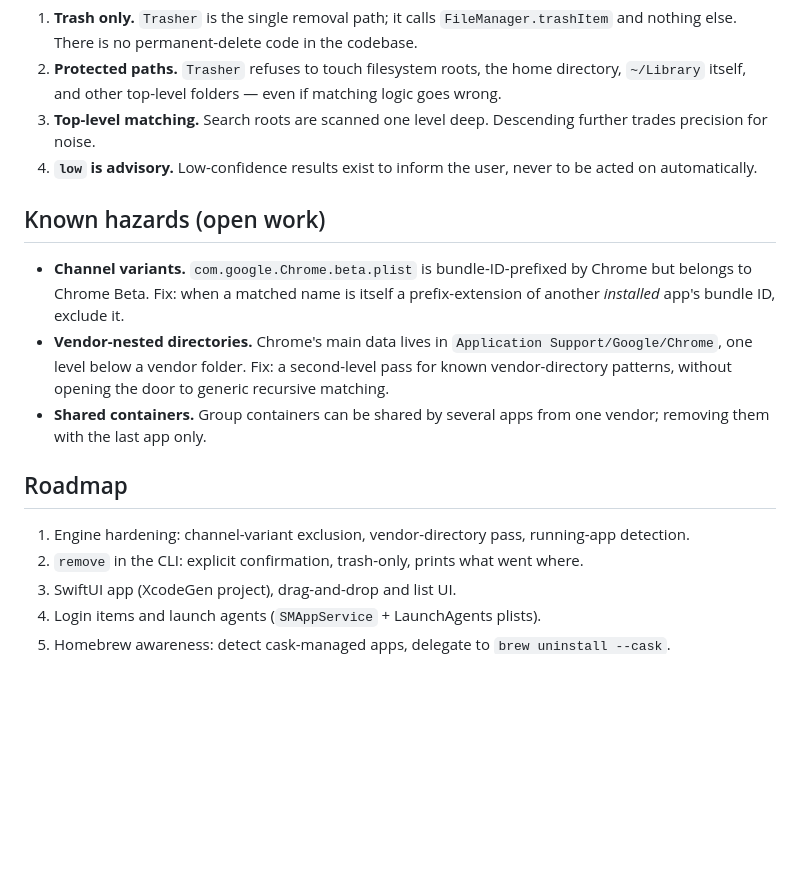
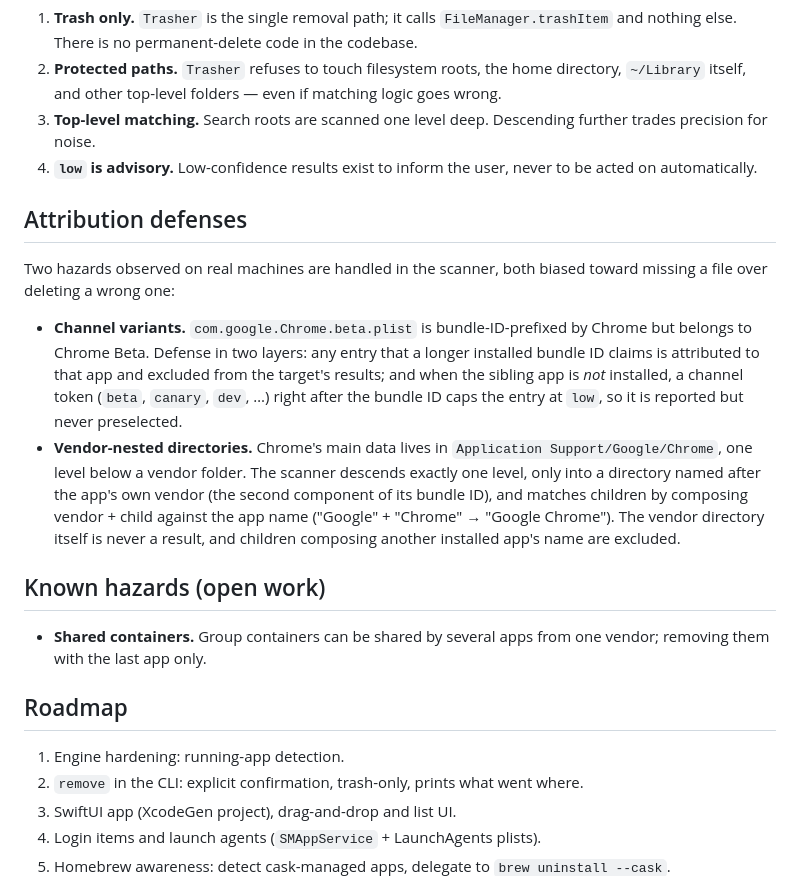
Before and after one commit to openwhale-labs/scrubjay, a Markdown page: docs/ARCHITECTURE.md, the part around the change. GitHub-like rendering; blank space fills up the shorter version.

Commit message:
docs: record attribution defenses in architecture

```diff
--- a/docs/ARCHITECTURE.md
+++ b/docs/ARCHITECTURE.md
@@ -36,15 +36,20 @@ Matching rules live in `Matcher` and are pure functions with no filesystem acces
 3. **Top-level matching.** Search roots are scanned one level deep. Descending further trades precision for noise.
 4. **`low` is advisory.** Low-confidence results exist to inform the user, never to be acted on automatically.
 
+## Attribution defenses
+
+Two hazards observed on real machines are handled in the scanner, both biased toward missing a file over deleting a wrong one:
+
+- **Channel variants.** `com.google.Chrome.beta.plist` is bundle-ID-prefixed by Chrome but belongs to Chrome Beta. Defense in two layers: any entry that a longer installed bundle ID claims is attributed to that app and excluded from the target's results; and when the sibling app is *not* installed, a channel token (`beta`, `canary`, `dev`, …) right after the bundle ID caps the entry at `low`, so it is reported but never preselected.
+- **Vendor-nested directories.** Chrome's main data lives in `Application Support/Google/Chrome`, one level below a vendor folder. The scanner descends exactly one level, only into a directory named after the app's own vendor (the second component of its bundle ID), and matches children by composing vendor + child against the app name ("Google" + "Chrome" → "Google Chrome"). The vendor directory itself is never a result, and children composing another installed app's name are excluded.
+
 ## Known hazards (open work)
 
-- **Channel variants.** `com.google.Chrome.beta.plist` is bundle-ID-prefixed by Chrome but belongs to Chrome Beta. Fix: when a matched name is itself a prefix-extension of another *installed* app's bundle ID, exclude it.
-- **Vendor-nested directories.** Chrome's main data lives in `Application Support/Google/Chrome`, one level below a vendor folder. Fix: a second-level pass for known vendor-directory patterns, without opening the door to generic recursive matching.
 - **Shared containers.** Group containers can be shared by several apps from one vendor; removing them with the last app only.
 
 ## Roadmap
 
-1. Engine hardening: channel-variant exclusion, vendor-directory pass, running-app detection.
+1. Engine hardening: running-app detection.
 2. `remove` in the CLI: explicit confirmation, trash-only, prints what went where.
 3. SwiftUI app (XcodeGen project), drag-and-drop and list UI.
 4. Login items and launch agents (`SMAppService` + LaunchAgents plists).
```
